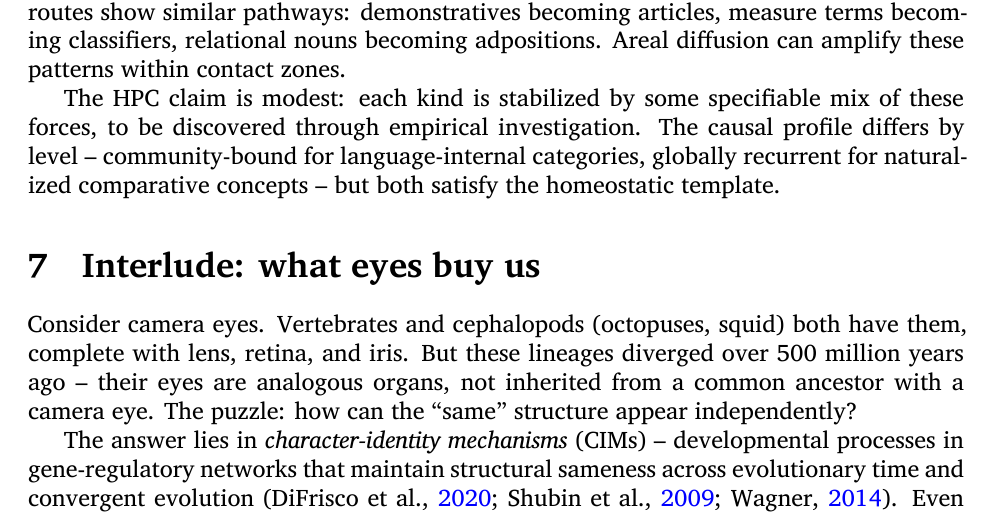
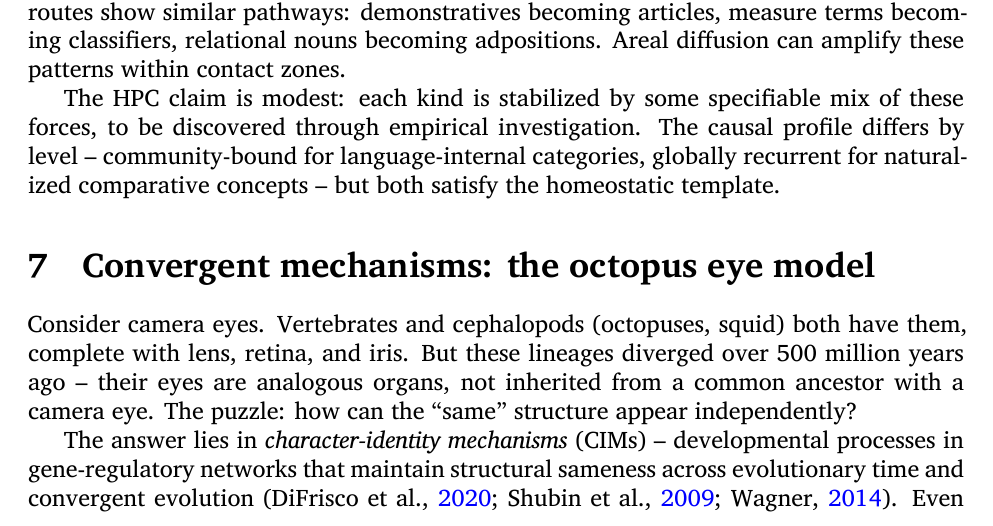
Before and after one commit to BrettRey/naturalizing-typological-kinds, a LaTeX paper (main.tex): part of page 17 of 31, cut so that both start at the same text. Compiled offline with XeLaTeX.

Commit message:
refactor: rename Interlude to 'Convergent mechanisms: the octopus eye model'
- Integrates eye analogy throughout paper narrative
- No longer a detour—now part of main argument
- Connects to abstract mention of camera eyes

Task 13 of hybrid rhetoric revision plan.

```diff
--- a/main.tex
+++ b/main.tex
@@ -464,7 +464,7 @@ Naturalised comparative concepts exhibit homeostasis through recurrent but indep
 
 The HPC claim is modest: each kind is stabilized by some specifiable mix of these forces, to be discovered through empirical investigation. The causal profile differs by level~-- community-bound for language-internal categories, globally recurrent for naturalized comparative concepts~-- but both satisfy the homeostatic template.
 
-\section{Interlude: what eyes buy us}\label{sec:eyes}
+\section{Convergent mechanisms: the octopus eye model}\label{sec:eyes}
 Consider camera eyes. Vertebrates and cephalopods (octopuses, squid) both have them, complete with lens, retina, and iris. But  these lineages diverged over 500 million years ago~-- their eyes are analogous organs, not inherited from a common ancestor with a camera eye. The puzzle: how can the \enquote{same} structure appear independently?
 
 The answer lies in \emph{character-identity mechanisms} (CIMs)~-- developmental processes in gene-regulatory networks that maintain structural sameness across evolutionary time and convergent evolution \parencite{ShubinTabinCarroll2009,Wagner2014,DiFriscoLoveWagner2020}. Even though vertebrate and cephalopod eyes evolved separately, they recruit conserved genetic toolkits (like Pax6 genes) that bias development toward similar functional solutions. CIMs don't specify essences; they describe the processes that keep a biological structure recognizable despite variation.
```
